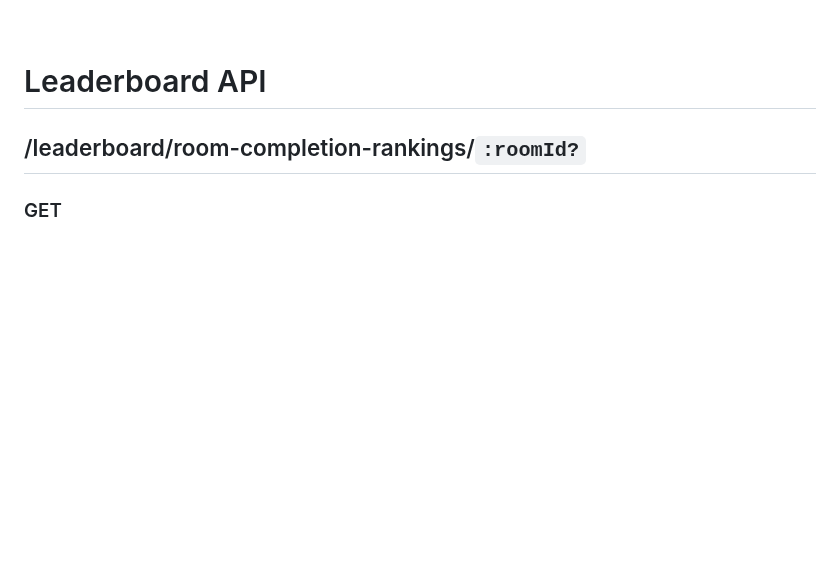
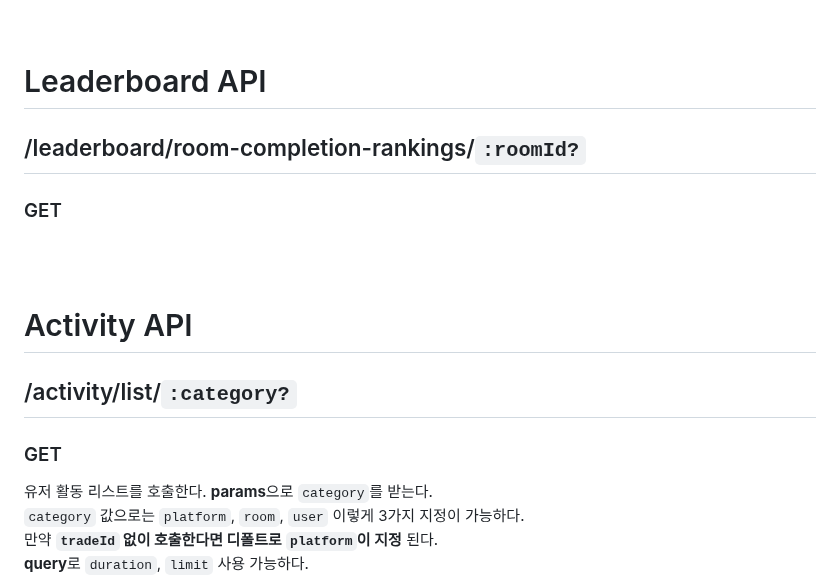
Before and after one commit to rmntxyz/darak-backend, a Markdown page: README.md, the part around one of its changes. Drawn GitHub-style; blank space fills up the shorter version.

```diff
--- a/README.md
+++ b/README.md
@@ -41,3 +41,19 @@ body: {
 ## /leaderboard/room-completion-rankings/`:roomId?`
 
 ### GET
+
+<br />
+<br />
+
+# Activity API
+
+## /activity/list/`:category?`
+
+### GET
+
+유저 활동 리스트를 호출한다.
+**params**으로 `category`를 받는다.
+`category` 값으로는 `platform`, `room`, `user` 이렇게 3가지 지정이 가능하다.
+만약 **`tradeId` 없이 호출한다면 디폴트로 `platform`이 지정** 된다.
+**query**로 `duration`, `limit` 사용 가능하다.
+
```
Also changed, not shown: other parts of README.md (+63 -1 lines).
